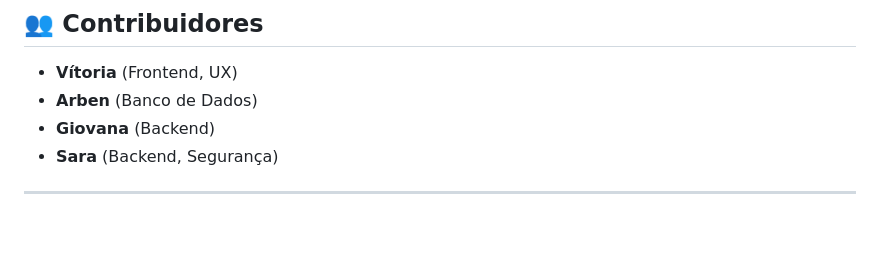
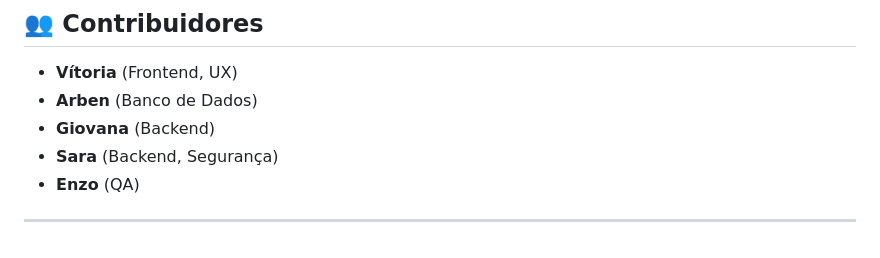
Before and after one commit to gsnog/gestao-clinica-veterinaria, a Markdown page: README.md, the part around the change. GitHub-like rendering.

Commit message:
Add Enzo to the team members list

```diff
--- a/README.md
+++ b/README.md
@@ -316,5 +316,5 @@ Projeto educacional - UFF 2026
 - **Arben** (Banco de Dados)
 - **Giovana** (Backend)
 - **Sara** (Backend, Segurança)
-
+- **Enzo** (QA)
 ---
```
